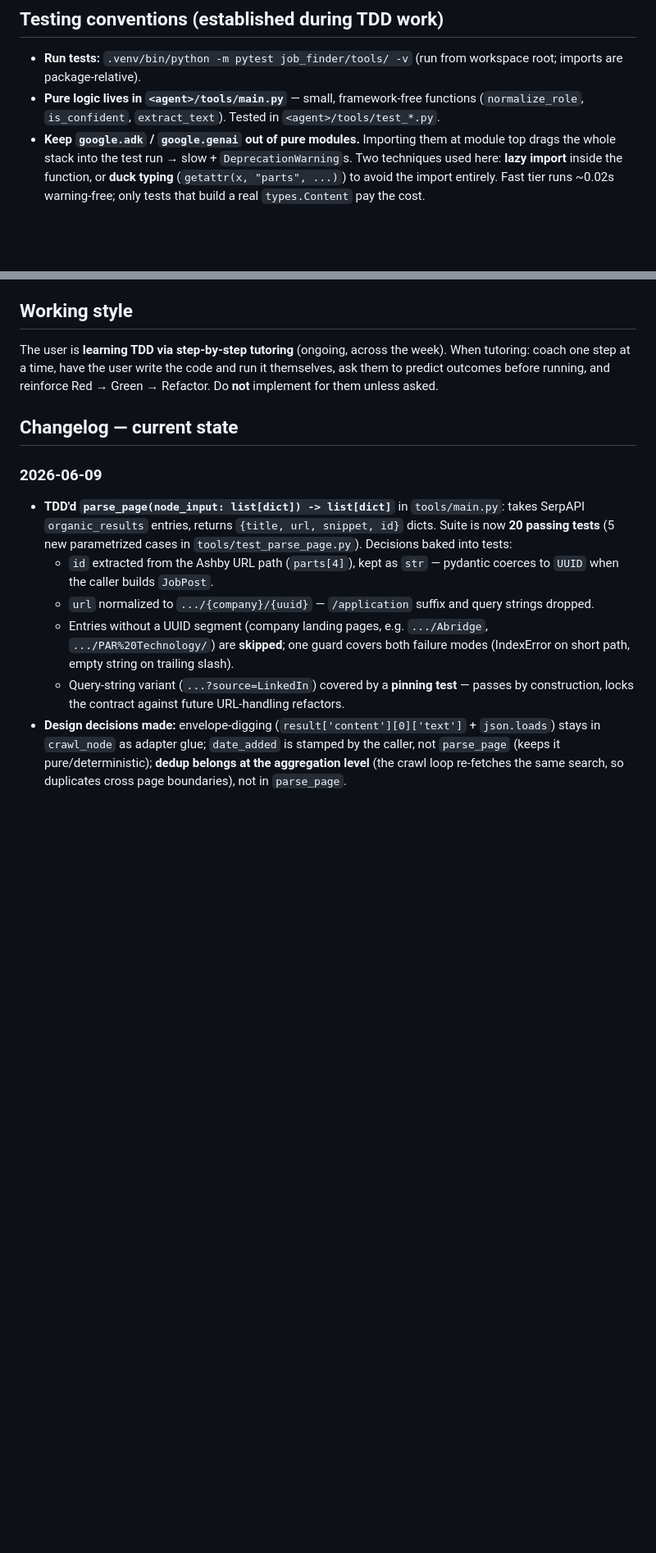
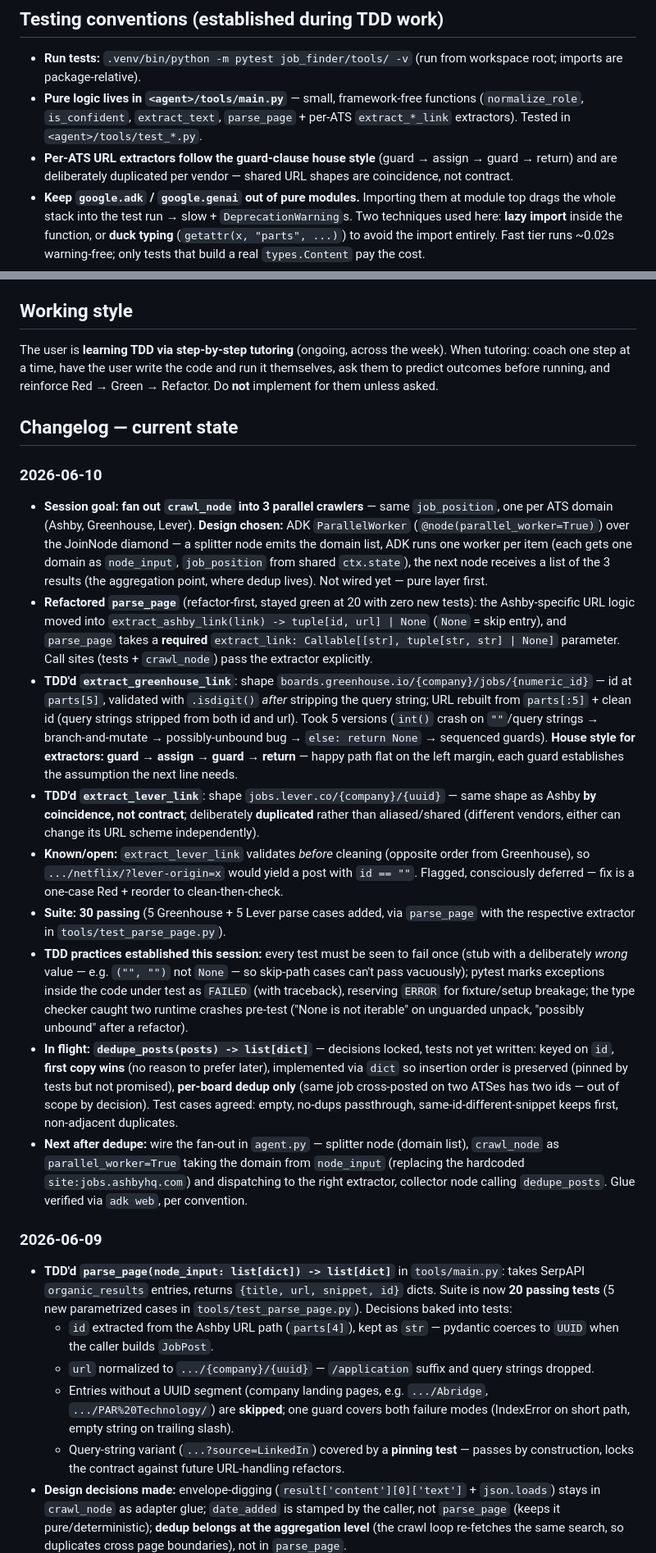
Before and after one commit to santosflores/adk, a Markdown page: CLAUDE.md, 2 parts joined by grey strips. Shown at 82% size. Rendered like a GitHub page; blank space fills up the shorter version.

Commit message:
update progress

```diff
--- a/CLAUDE.md
+++ b/CLAUDE.md
@@ -28,7 +28,8 @@ being used as a hands-on **TDD tutoring** project (see the changelog and the
 ## Testing conventions (established during TDD work)
 
 - **Run tests:** `.venv/bin/python -m pytest job_finder/tools/ -v` (run from workspace root; imports are package-relative).
-- **Pure logic lives in `<agent>/tools/main.py`** — small, framework-free functions (`normalize_role`, `is_confident`, `extract_text`). Tested in `<agent>/tools/test_*.py`.
+- **Pure logic lives in `<agent>/tools/main.py`** — small, framework-free functions (`normalize_role`, `is_confident`, `extract_text`, `parse_page` + per-ATS `extract_*_link` extractors). Tested in `<agent>/tools/test_*.py`.
+- **Per-ATS URL extractors follow the guard-clause house style** (guard → assign → guard → return) and are deliberately duplicated per vendor — shared URL shapes are coincidence, not contract.
 - **Keep `google.adk` / `google.genai` out of pure modules.** Importing them at module top drags the whole stack into the test run → slow + `DeprecationWarning`s. Two techniques used here: **lazy import** inside the function, or **duck typing** (`getattr(x, "parts", ...)`) to avoid the import entirely. Fast tier runs ~0.02s warning-free; only tests that build a real `types.Content` pay the cost.
 - **Nodes/agents are thin adapters** over the tested pure functions — they hold control flow (routing, Events), not logic. Verify the glue layer with `adk web`, not unit tests.
 - **Test count tracks branches, not type richness** — write one case per decision *your* code makes; don't test the framework's types.
@@ -49,6 +50,48 @@ themselves, ask them to predict outcomes before running, and reinforce
 Red → Green → Refactor. Do **not** implement for them unless asked.
 
 ## Changelog — current state
+
+### 2026-06-10
+
+- **Session goal: fan out `crawl_node` into 3 parallel crawlers** — same `job_position`, one per
+  ATS domain (Ashby, Greenhouse, Lever). **Design chosen:** ADK `ParallelWorker`
+  (`@node(parallel_worker=True)`) over the JoinNode diamond — a splitter node emits the domain
+  list, ADK runs one worker per item (each gets one domain as `node_input`, `job_position` from
+  shared `ctx.state`), the next node receives a list of the 3 results (the aggregation point,
+  where dedup lives). Not wired yet — pure layer first.
+- **Refactored `parse_page`** (refactor-first, stayed green at 20 with zero new tests): the
+  Ashby-specific URL logic moved into `extract_ashby_link(link) -> tuple[id, url] | None`
+  (`None` = skip entry), and `parse_page` takes a **required**
+  `extract_link: Callable[[str], tuple[str, str] | None]` parameter. Call sites (tests +
+  `crawl_node`) pass the extractor explicitly.
+- **TDD'd `extract_greenhouse_link`**: shape `boards.greenhouse.io/{company}/jobs/{numeric_id}`
+  — id at `parts[5]`, validated with `.isdigit()` *after* stripping the query string; URL rebuilt
+  from `parts[:5]` + clean id (query strings stripped from both id and url). Took 5 versions
+  (`int()` crash on `""`/query strings → branch-and-mutate → possibly-unbound bug → `else: return
+  None` → sequenced guards). **House style for extractors: guard → assign → guard → return** —
+  happy path flat on the left margin, each guard establishes the assumption the next line needs.
+- **TDD'd `extract_lever_link`**: shape `jobs.lever.co/{company}/{uuid}` — same shape as Ashby
+  **by coincidence, not contract**; deliberately **duplicated** rather than aliased/shared
+  (different vendors, either can change its URL scheme independently).
+- **Known/open:** `extract_lever_link` validates *before* cleaning (opposite order from
+  Greenhouse), so `.../netflix/?lever-origin=x` would yield a post with `id == ""`. Flagged,
+  consciously deferred — fix is a one-case Red + reorder to clean-then-check.
+- **Suite: 30 passing** (5 Greenhouse + 5 Lever parse cases added, via `parse_page` with the
+  respective extractor in `tools/test_parse_page.py`).
+- **TDD practices established this session:** every test must be seen to fail once (stub with a
+  deliberately *wrong* value — e.g. `("", "")` not `None` — so skip-path cases can't pass
+  vacuously); pytest marks exceptions inside the code under test as `FAILED` (with traceback),
+  reserving `ERROR` for fixture/setup breakage; the type checker caught two runtime crashes
+  pre-test ("None is not iterable" on unguarded unpack, "possibly unbound" after a refactor).
+- **In flight: `dedupe_posts(posts) -> list[dict]`** — decisions locked, tests not yet written:
+  keyed on `id`, **first copy wins** (no reason to prefer later), implemented via `dict` so
+  insertion order is preserved (pinned by tests but not promised), **per-board dedup only**
+  (same job cross-posted on two ATSes has two ids — out of scope by decision). Test cases agreed:
+  empty, no-dups passthrough, same-id-different-snippet keeps first, non-adjacent duplicates.
+- **Next after dedupe:** wire the fan-out in `agent.py` — splitter node (domain list),
+  `crawl_node` as `parallel_worker=True` taking the domain from `node_input` (replacing the
+  hardcoded `site:jobs.ashbyhq.com`) and dispatching to the right extractor, collector node
+  calling `dedupe_posts`. Glue verified via `adk web`, per convention.
 
 ### 2026-06-09
 
```
